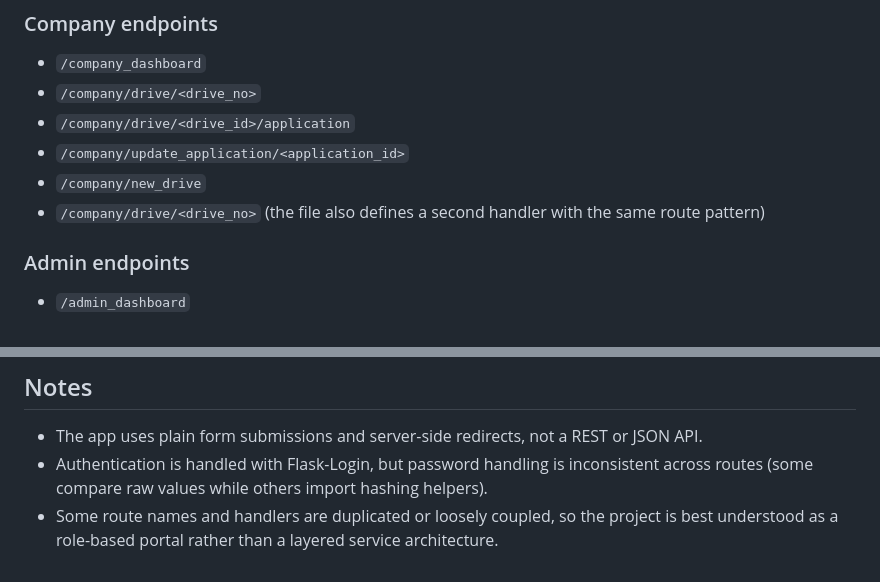
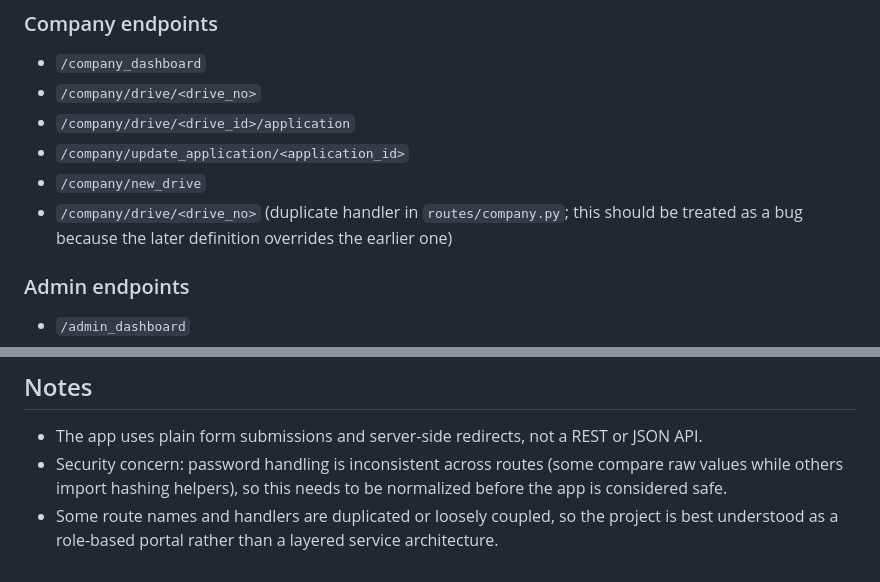
Before and after one commit to 24f2004841/placement-portal-app, a Markdown page: PROJECT_STRUCTURE.md, 2 parts joined by grey strips. Drawn GitHub-style.

```diff
--- a/PROJECT_STRUCTURE.md
+++ b/PROJECT_STRUCTURE.md
@@ -139,7 +139,7 @@ There are no external API integrations in this project. The “API” surface is
 - `/company/drive/<drive_id>/application`
 - `/company/update_application/<application_id>`
 - `/company/new_drive`
-- `/company/drive/<drive_no>` (the file also defines a second handler with the same route pattern)
+- `/company/drive/<drive_no>` (duplicate handler in `routes/company.py`; this should be treated as a bug because the later definition overrides the earlier one)
 
 ### Admin endpoints
 - `/admin_dashboard`
@@ -173,5 +173,5 @@ The application is mostly connected through:
 
 ## Notes
 - The app uses plain form submissions and server-side redirects, not a REST or JSON API.
-- Authentication is handled with Flask-Login, but password handling is inconsistent across routes (some compare raw values while others import hashing helpers).
+- Security concern: password handling is inconsistent across routes (some compare raw values while others import hashing helpers), so this needs to be normalized before the app is considered safe.
 - Some route names and handlers are duplicated or loosely coupled, so the project is best understood as a role-based portal rather than a layered service architecture.
```
